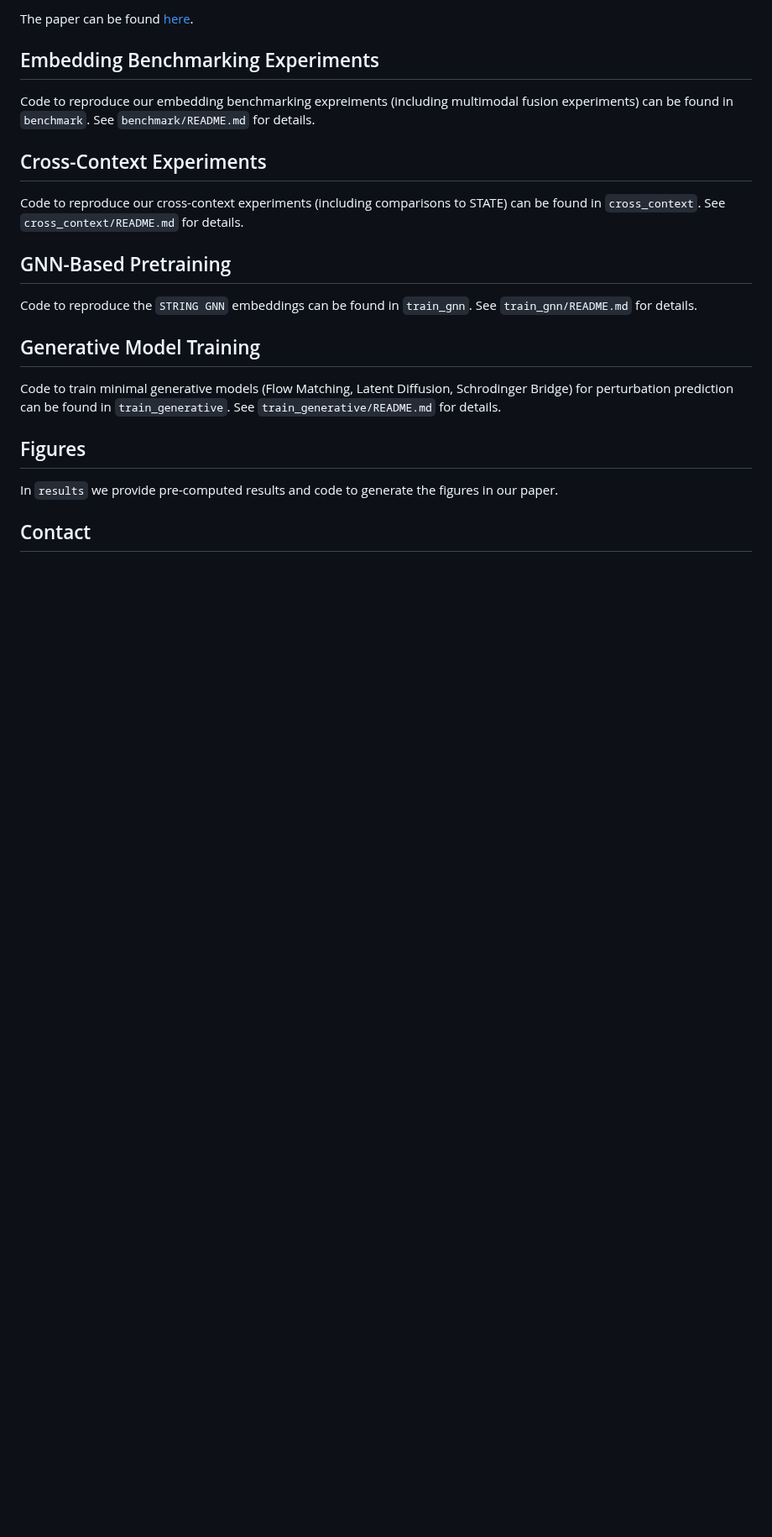
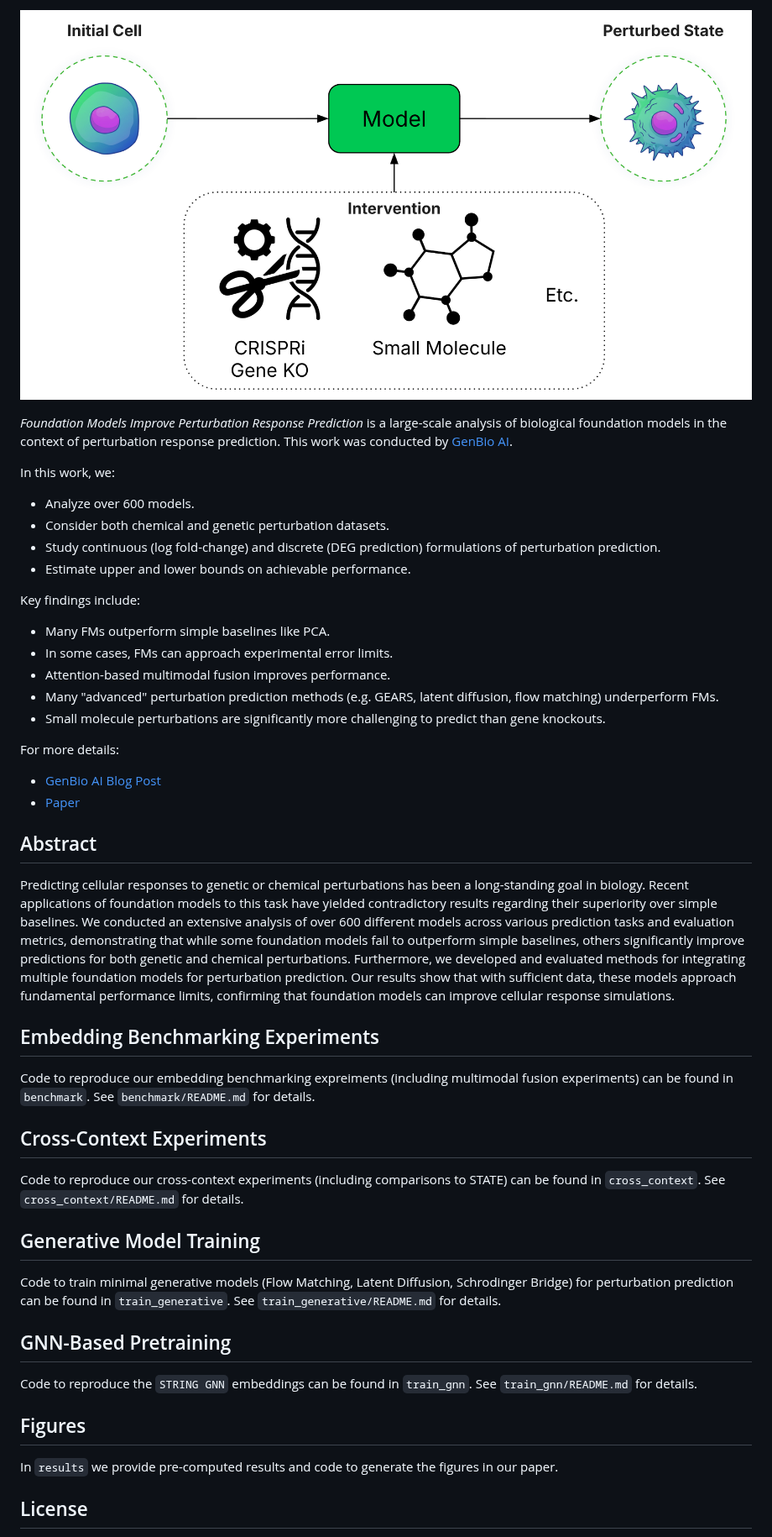
Before and after one commit to genbio-ai/foundation-models-perturbation, a Markdown page: README.md, the part around one of its changes. Shown at 84% size. Rendered like a GitHub page; pictures changed too: resources/banner.png (added); blank space fills up the shorter version.

```diff
--- a/README.md
+++ b/README.md
@@ -2,5 +2,27 @@
 
-The paper can be found [here](https://www.biorxiv.org/content/10.64898/2026.02.18.706454v1).
+![Overview of perturbation prediction task.](resources/banner.png)
+
+*Foundation Models Improve Perturbation Response Prediction* is a large-scale analysis of biological foundation models in the context of perturbation response prediction. This work was conducted by [GenBio AI](https://genbio.ai/).
+
+In this work, we:
+* Analyze over 600 models.
+* Consider both chemical and genetic perturbation datasets.
+* Study continuous (log fold-change) and discrete (DEG prediction) formulations of perturbation prediction.
+* Estimate upper and lower bounds on achievable performance.
+
+Key findings include:
+* Many FMs outperform simple baselines like PCA.
+* In some cases, FMs can approach experimental error limits.
+* Attention-based multimodal fusion improves performance.
+* Many "advanced" perturbation prediction methods (e.g. GEARS, latent diffusion, flow matching) underperform FMs.
+* Small molecule perturbations are significantly more challenging to predict than gene knockouts.
+
+For more details:
+* [GenBio AI Blog Post](https://genbio.ai/foundation-models-improve-perturbation-response-prediction/)
+* [Paper](https://www.biorxiv.org/content/10.64898/2026.02.18.706454v1)
+
+## Abstract
+Predicting cellular responses to genetic or chemical perturbations has been a long-standing goal in biology. Recent applications of foundation models to this task have yielded contradictory results regarding their superiority over simple baselines. We conducted an extensive analysis of over 600 different models across various prediction tasks and evaluation metrics, demonstrating that while some foundation models fail to outperform simple baselines, others significantly improve predictions for both genetic and chemical perturbations. Furthermore, we developed and evaluated methods for integrating multiple foundation models for perturbation prediction. Our results show that with sufficient data, these models approach fundamental performance limits, confirming that foundation models can improve cellular response simulations.
 
 ## Embedding Benchmarking Experiments
 
@@ -10,17 +32,17 @@ Code to reproduce our embedding benchmarking expreiments (including multimodal f
 
 Code to reproduce our cross-context experiments (including comparisons to STATE) can be found in `cross_context`. See `cross_context/README.md` for details.
 
+## Generative Model Training
+
+Code to train minimal generative models (Flow Matching, Latent Diffusion, Schrodinger Bridge) for perturbation prediction can be found in `train_generative`. See `train_generative/README.md` for details.
+
 ## GNN-Based Pretraining
 
 Code to reproduce the `STRING GNN` embeddings can be found in `train_gnn`. See `train_gnn/README.md` for details.
-
-## Generative Model Training
-
-Code to train minimal generative models (Flow Matching, Latent Diffusion, Schrodinger Bridge) for perturbation prediction can be found in `train_generative`. See `train_generative/README.md` for details.
 
 ## Figures
 
 In `results` we provide pre-computed results and code to generate the figures in our paper.
 
-## Contact
+## License
 
```
Also changed, not shown: other parts of README.md (+15 -2 lines), 2 other files.
